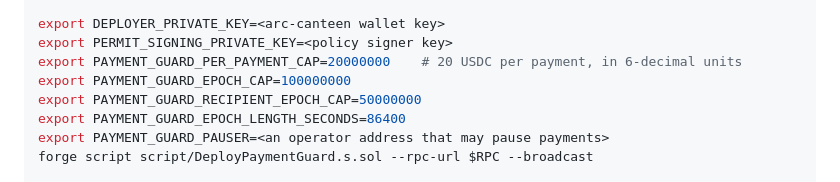
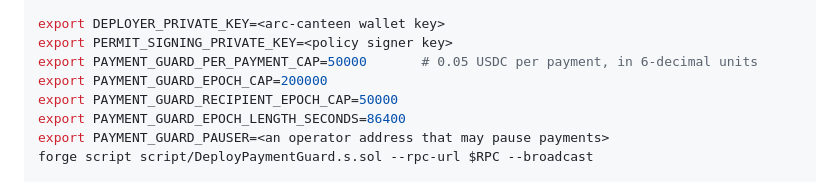
Before and after one commit to minh-tg/arc-payables, a Markdown page: README.md, the part around the change. Rendered like a GitHub page.

```diff
--- a/README.md
+++ b/README.md
@@ -181,9 +181,9 @@ cast wallet new                                  # the policy signer; must diffe
 
 export DEPLOYER_PRIVATE_KEY=<arc-canteen wallet key>
 export PERMIT_SIGNING_PRIVATE_KEY=<policy signer key>
-export PAYMENT_GUARD_PER_PAYMENT_CAP=20000000    # 20 USDC per payment, in 6-decimal units
-export PAYMENT_GUARD_EPOCH_CAP=100000000
-export PAYMENT_GUARD_RECIPIENT_EPOCH_CAP=50000000
+export PAYMENT_GUARD_PER_PAYMENT_CAP=50000       # 0.05 USDC per payment, in 6-decimal units
+export PAYMENT_GUARD_EPOCH_CAP=200000
+export PAYMENT_GUARD_RECIPIENT_EPOCH_CAP=50000
 export PAYMENT_GUARD_EPOCH_LENGTH_SECONDS=86400
 export PAYMENT_GUARD_PAUSER=<an operator address that may pause payments>
 forge script script/DeployPaymentGuard.s.sol --rpc-url $RPC --broadcast
```
Also changed, not shown: DEMO.md (+35 -14 lines).
